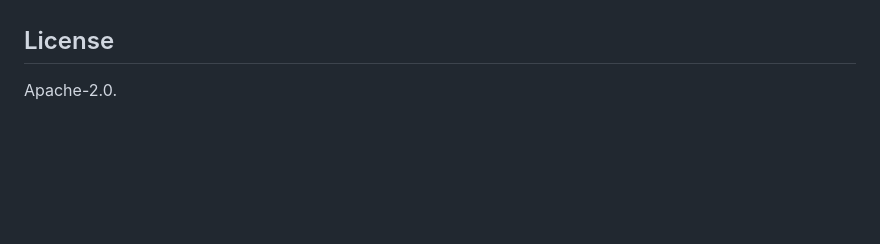
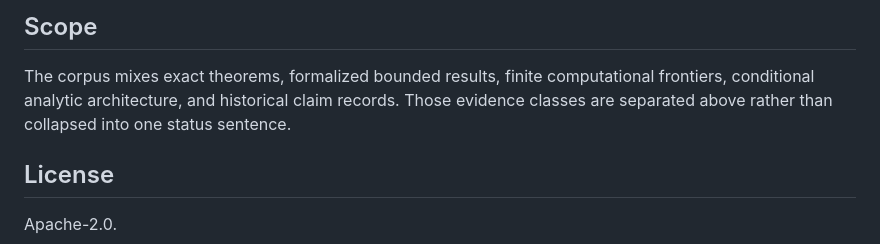
Before and after one commit to jaredwilder/eg203-eg411-corpus, a Markdown page: README.md, the part around one of its changes. GitHub-like rendering; blank space fills up the shorter version.

Commit message:
Lead EG203/EG411 corpus with surviving mathematics, move retraction to history

```diff
--- a/README.md
+++ b/README.md
@@ -67,3 +81,8 @@ github.com/jaredwilder/eg203-kummer-papers, including paper 05, the audit of the
+## Scope
+
+The corpus mixes exact theorems, formalized bounded results, finite computational frontiers,
+conditional analytic architecture, and historical claim records. Those evidence classes are
+separated above rather than collapsed into one status sentence.
 
 ## License
 
```
Also changed, not shown: other parts of README.md (+58 -44 lines).
